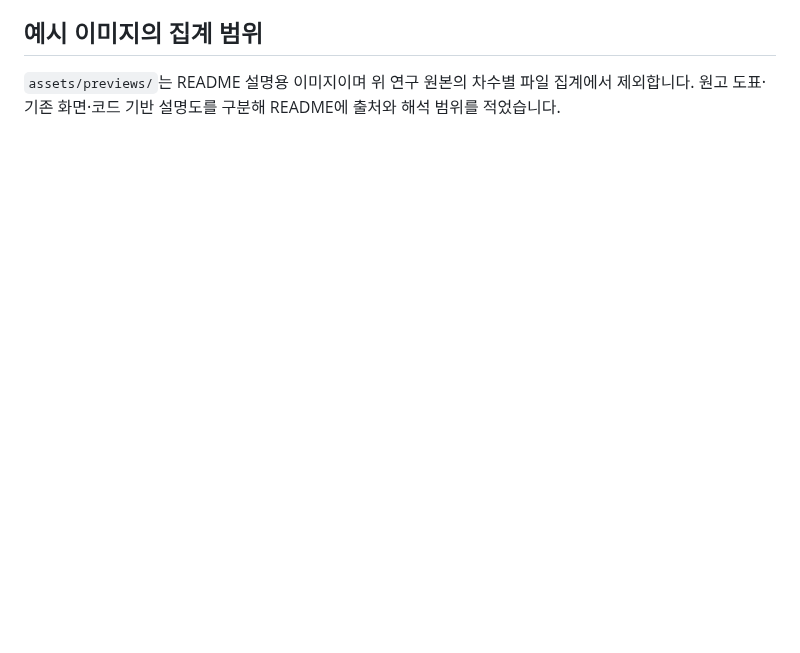
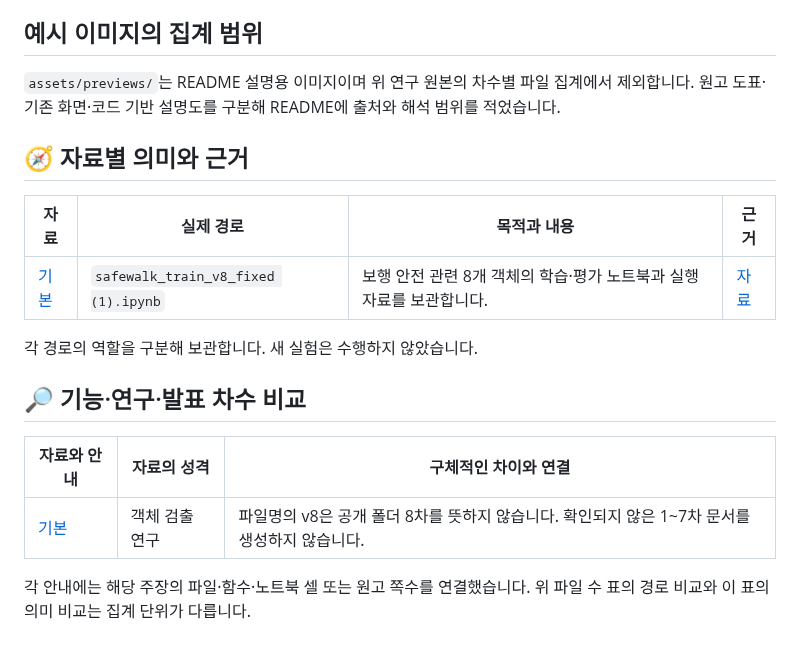
Before and after one commit to PUVKID/SafeWalk-Object-Detection-Project, a Markdown page: docs/VERSIONS.md, the part around the change. GitHub-like rendering; blank space fills up the shorter version.

```diff
--- a/docs/VERSIONS.md
+++ b/docs/VERSIONS.md
@@ -12,3 +12,20 @@
 ## 예시 이미지의 집계 범위
 
 `assets/previews/`는 README 설명용 이미지이며 위 연구 원본의 차수별 파일 집계에서 제외합니다. 원고 도표·기존 화면·코드 기반 설명도를 구분해 README에 출처와 해석 범위를 적었습니다.
+
+## 🧭 자료별 의미와 근거
+
+| 자료 | 실제 경로 | 목적과 내용 | 근거 |
+|---|---|---|---|
+| [기본](versions/stage-1.md) | `safewalk_train_v8_fixed (1).ipynb` | 보행 안전 관련 8개 객체의 학습·평가 노트북과 실행 자료를 보관합니다. | [자료](../safewalk_train_v8_fixed%20%281%29.ipynb) |
+
+각 경로의 역할을 구분해 보관합니다. 새 실험은 수행하지 않았습니다.
+
+
+## 🔎 기능·연구·발표 차수 비교
+
+| 자료와 안내 | 자료의 성격 | 구체적인 차이와 연결 |
+|---|---|---|
+| [기본](versions/stage-1.md) | 객체 검출 연구 | 파일명의 v8은 공개 폴더 8차를 뜻하지 않습니다. 확인되지 않은 1~7차 문서를 생성하지 않습니다. |
+
+각 안내에는 해당 주장의 파일·함수·노트북 셀 또는 원고 쪽수를 연결했습니다. 위 파일 수 표의 경로 비교와 이 표의 의미 비교는 집계 단위가 다릅니다.
```
Also changed, not shown: CHANGELOG.md (+16 -0 lines), README.md (+21 -9 lines), docs/versions/stage-1.md (added, +27 -0 lines), assets/overview.png (added).
